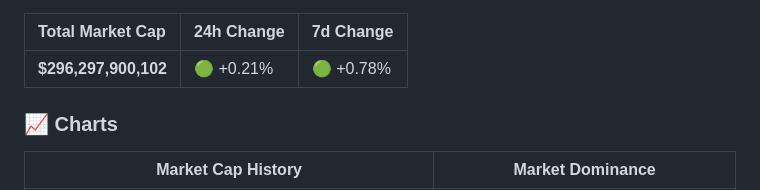
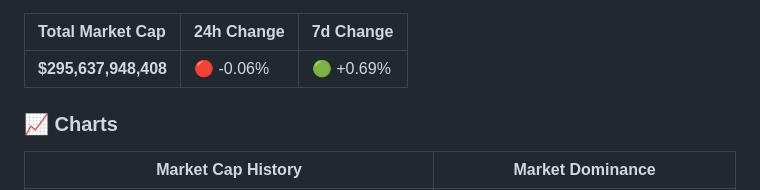
Before and after one commit to partrita/stablecoin-tracker, a Markdown page: README.md, the part around one of its changes. Drawn GitHub-style.

Commit message:
data: update stablecoin market cap csv, plot, and README

```diff
--- a/README.md
+++ b/README.md
@@ -7,7 +7,7 @@
 
 | Total Market Cap | 24h Change | 7d Change |
 | :--- | :--- | :--- |
-| **$296,297,900,102** | 🟢 +0.21% | 🟢 +0.78% |
+| **$295,637,948,408** | 🔴 -0.06% | 🟢 +0.69% |
 
 ### 📈 Charts
 | Market Cap History | Market Dominance |
```
Also changed, not shown: other parts of README.md (+2 -2 lines), data/stablecoin_dominance_plot.png, data/stablecoin_marketcap_plot.png, 1 other file.
